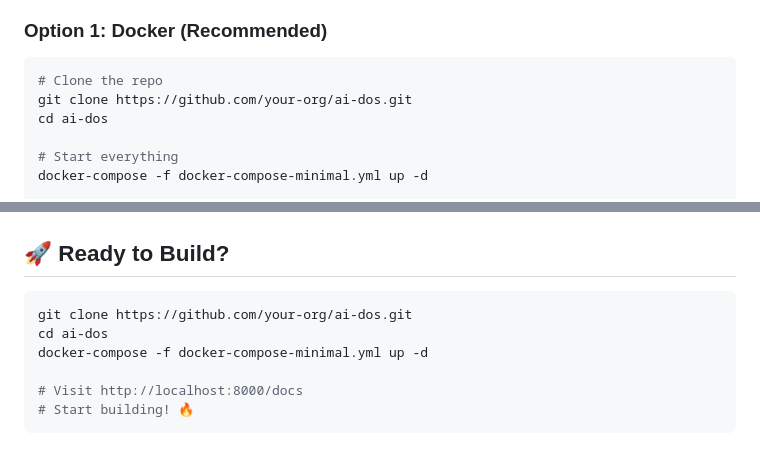
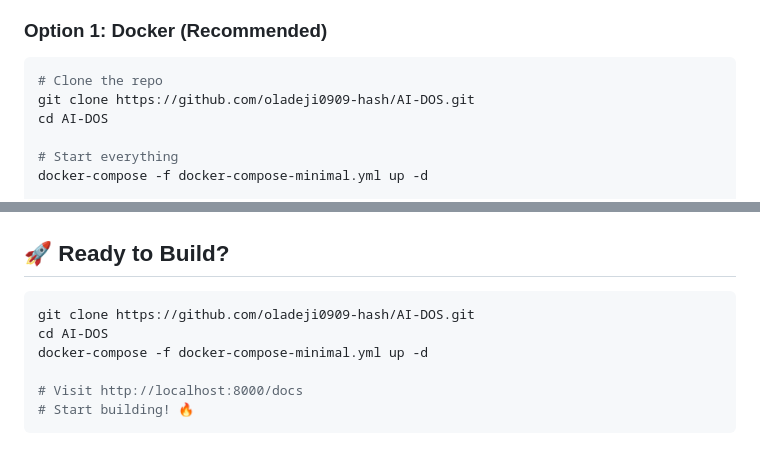
Before and after one commit to oladeji0909-hash/AI-DOS, a Markdown page: README.md, 2 parts joined by grey strips. Rendered like a GitHub page.

Commit message:
📝 Updated README - Added Badges & Correct GitHub URLs

````diff
--- a/README.md
+++ b/README.md
@@ -95,8 +98,8 @@ aidos magic "Build a sentiment analyzer for tweets"
 
 ```bash
 # Clone the repo
-git clone https://github.com/your-org/ai-dos.git
-cd ai-dos
+git clone https://github.com/oladeji0909-hash/AI-DOS.git
+cd AI-DOS
 
 # Start everything
 docker-compose -f docker-compose-minimal.yml up -d
@@ -333,8 +336,8 @@ Special thanks to:
 ## 🚀 Ready to Build?
 
 ```bash
-git clone https://github.com/your-org/ai-dos.git
-cd ai-dos
+git clone https://github.com/oladeji0909-hash/AI-DOS.git
+cd AI-DOS
 docker-compose -f docker-compose-minimal.yml up -d
 
 # Visit http://localhost:8000/docs
````
Also changed, not shown: other parts of README.md (+3 -0 lines).
